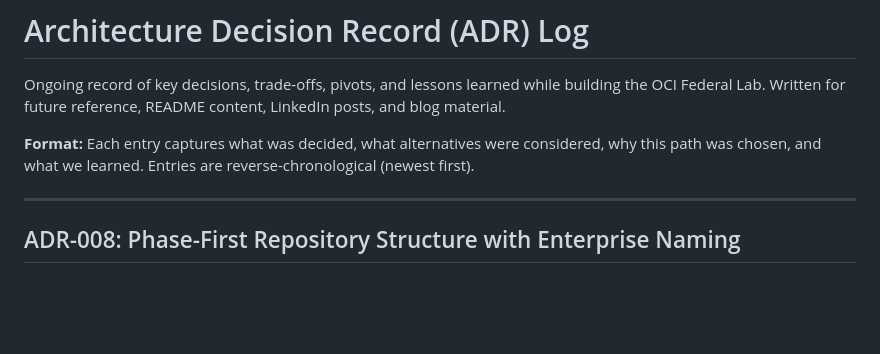
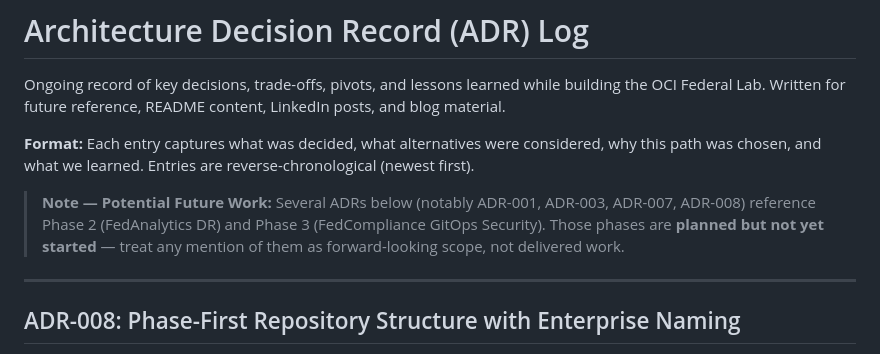
Before and after one commit to BTECHK/oci-federal-lab, a Markdown page: docs/ARCHITECTURE-DECISIONS.md, the part around the change. Drawn GitHub-style; blank space fills up the shorter version.

```diff
--- a/docs/ARCHITECTURE-DECISIONS.md
+++ b/docs/ARCHITECTURE-DECISIONS.md
@@ -3,6 +3,8 @@
 Ongoing record of key decisions, trade-offs, pivots, and lessons learned while building the OCI Federal Lab. Written for future reference, README content, LinkedIn posts, and blog material.
 
 **Format:** Each entry captures what was decided, what alternatives were considered, why this path was chosen, and what we learned. Entries are reverse-chronological (newest first).
+
+> **Note — Potential Future Work:** Several ADRs below (notably ADR-001, ADR-003, ADR-007, ADR-008) reference Phase 2 (FedAnalytics DR) and Phase 3 (FedCompliance GitOps Security). Those phases are **planned but not yet started** — treat any mention of them as forward-looking scope, not delivered work.
 
 ---
 
```
Also changed, not shown: PILLAR-MATRIX.md (+7 -3 lines), docs/plans/portfolio-cleanup-prompt.md (added, +110 -0 lines).
